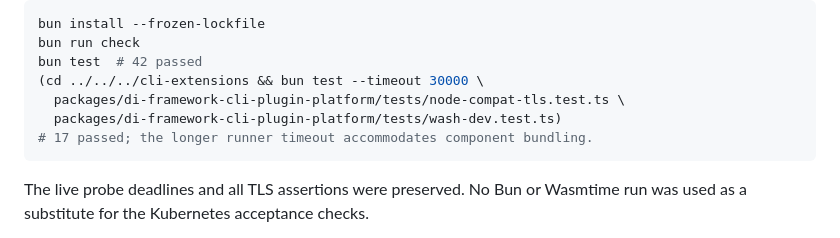
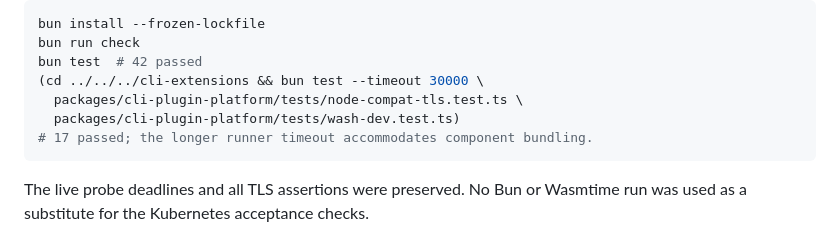
Before and after one commit to di-framework/examples, a Markdown page: platform/kube-apps/README.md, the part around the change. Drawn GitHub-style.

Commit message:
docs: use packages/cli-plugin-platform

````diff
--- a/platform/kube-apps/README.md
+++ b/platform/kube-apps/README.md
@@ -379,8 +379,8 @@ bun install --frozen-lockfile
 bun run check
 bun test  # 42 passed
 (cd ../../../cli-extensions && bun test --timeout 30000 \
-  packages/di-framework-cli-plugin-platform/tests/node-compat-tls.test.ts \
-  packages/di-framework-cli-plugin-platform/tests/wash-dev.test.ts)
+  packages/cli-plugin-platform/tests/node-compat-tls.test.ts \
+  packages/cli-plugin-platform/tests/wash-dev.test.ts)
 # 17 passed; the longer runner timeout accommodates component bundling.
 ```
 
````
Also changed, not shown: platform/warehouse/README.md (+1 -1 lines).
